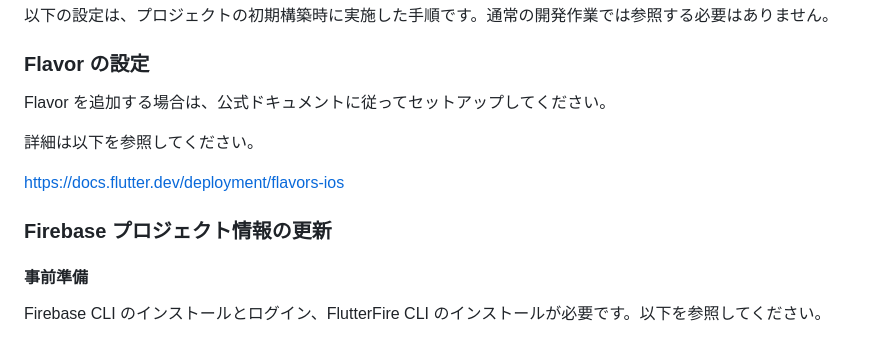
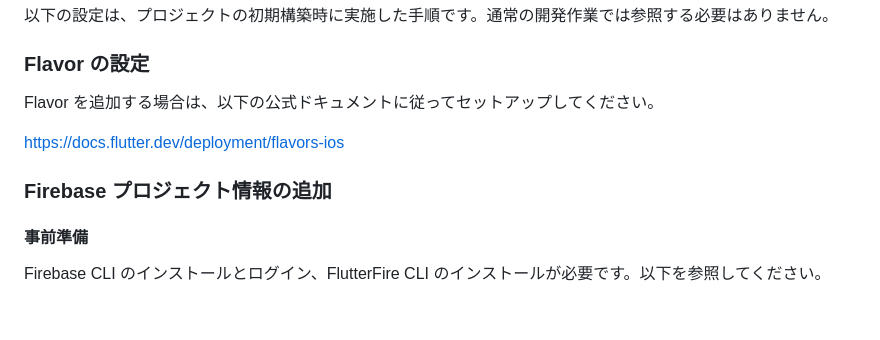
Before and after one commit to shotaIDE/talk-to-cavivara, a Markdown page: CONTRIBUTING.md, the part around the change. GitHub-like rendering; blank space fills up the shorter version.

```diff
--- a/CONTRIBUTING.md
+++ b/CONTRIBUTING.md
@@ -22,13 +22,11 @@
 
 ### Flavor の設定
 
-Flavor を追加する場合は、公式ドキュメントに従ってセットアップしてください。
-
-詳細は以下を参照してください。
+Flavor を追加する場合は、以下の公式ドキュメントに従ってセットアップしてください。
 
 https://docs.flutter.dev/deployment/flavors-ios
 
-### Firebase プロジェクト情報の更新
+### Firebase プロジェクト情報の追加
 
 #### 事前準備
 
```
